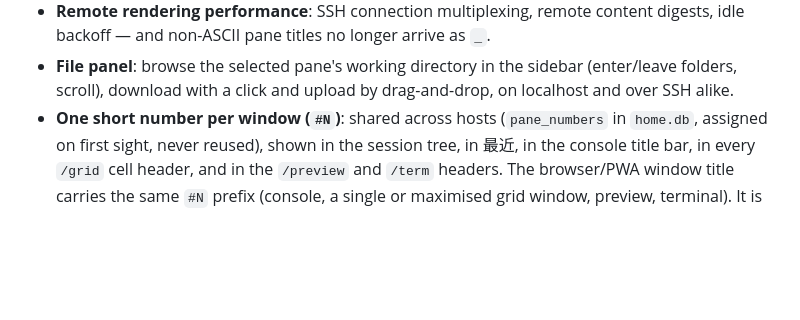
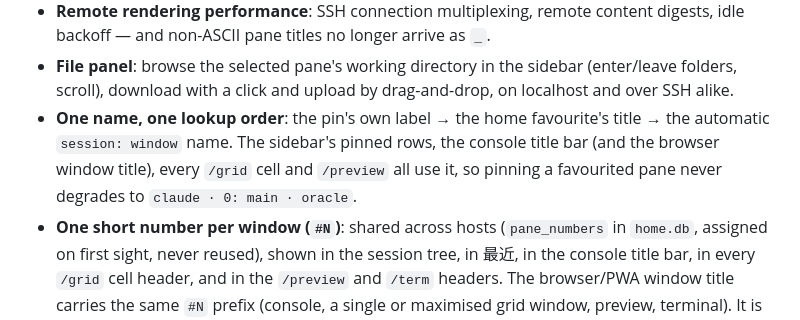
Before and after one commit to marshaha/TmuxWeb, a Markdown page: README_EN.md, the part around the change. GitHub-like rendering; blank space fills up the shorter version.

Commit message:
docs: 英文 README 补名字优先级

```diff
--- a/README_EN.md
+++ b/README_EN.md
@@ -21,6 +21,10 @@ TmuxWeb is a self-hosted control center for local and remote tmux sessions and A
 - **Cross-server relay**: an agent in any pane can ask an agent pane on another host and receive its answer through the HTTP API or `relay_client.py`.
 - **Remote rendering performance**: SSH connection multiplexing, remote content digests, idle backoff — and non-ASCII pane titles no longer arrive as `_`.
 - **File panel**: browse the selected pane's working directory in the sidebar (enter/leave folders, scroll), download with a click and upload by drag-and-drop, on localhost and over SSH alike.
+- **One name, one lookup order**: the pin's own label → the home favourite's title → the automatic
+  `session: window` name. The sidebar's pinned rows, the console title bar (and the browser window title),
+  every `/grid` cell and `/preview` all use it, so pinning a favourited pane never degrades to
+  `claude · 0: main · oracle`.
 - **One short number per window (`#N`)**: shared across hosts (`pane_numbers` in `home.db`, assigned on first sight,
   never reused), shown in the session tree, in 最近, in the console title bar, in every `/grid` cell header, and in the `/preview` and `/term` headers. The browser/PWA window title carries the same `#N` prefix (console, a single or maximised grid window, preview, terminal). It is the handle for `?pane=#12`, for the MCP relay
   (`ask_agent` / `send_agent` / `read_agent` accept `target: "#12"`, and `list_agents` returns `handle`), and for talking
```
